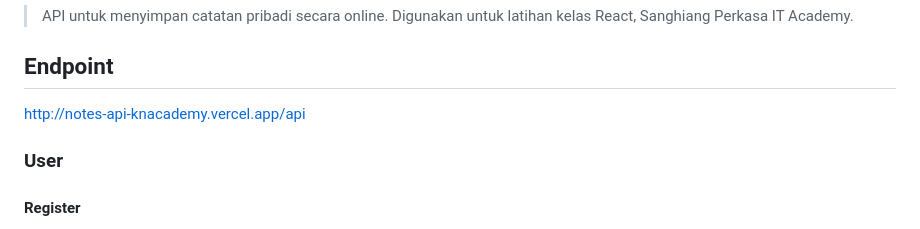
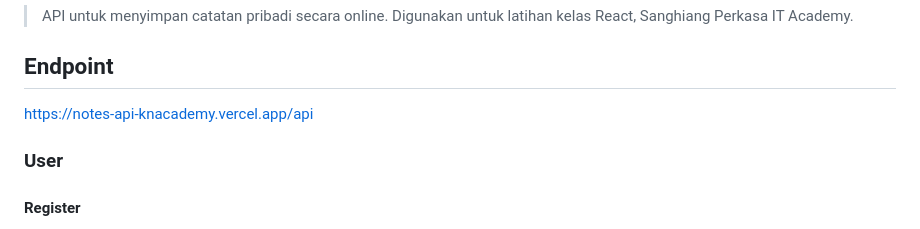
Before and after one commit to danamulyana/notes-api-knacademy, a Markdown page: README.md, the part around the change. GitHub-like rendering.

```diff
--- a/README.md
+++ b/README.md
@@ -3,7 +3,7 @@
 > API untuk menyimpan catatan pribadi secara online. Digunakan untuk latihan kelas React, Sanghiang Perkasa IT Academy.
 
 ## Endpoint
-http://notes-api-knacademy.vercel.app/api
+https://notes-api-knacademy.vercel.app/api
 ### User
 
 #### Register
```
Also changed, not shown: docs/README.md (+1 -1 lines).
